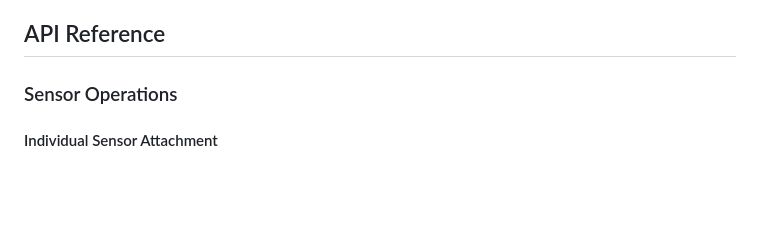
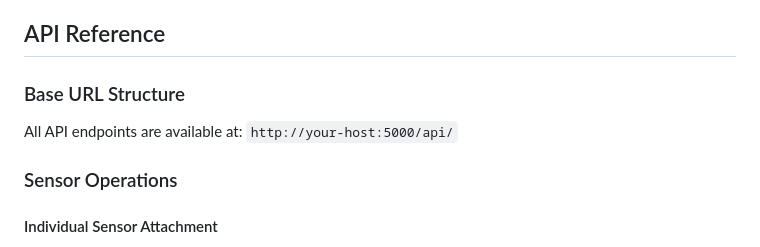
Before and after one commit to plasmonized/containerized-mioty-Service-Center, a Markdown page: README.md, the part around the change. Rendered like a GitHub page; blank space fills up the shorter version.

Commit message:
Add base URL information to the API reference section
Update README.md to include the base URL structure for API endpoints in the API Reference section.

Replit-Commit-Author: Agent
Replit-Commit-Session-Id: dff2e869-4b7f-4f29-8fc5-9bff519cd8ee
Replit-Commit-Checkpoint-Type: full_checkpoint
Replit-Commit-Screenshot-Url: https://storage.googleapis.com/screenshot-production-us-central1/f1a9777f-5f72-4a1a-a74b-d32075e72fbd/dff2e869-4b7f-4f29-8fc5-9bff519cd8ee/9WYMeq3

```diff
--- a/README.md
+++ b/README.md
@@ -497,6 +497,9 @@ The main dashboard provides real-time system status:
 - `service_center_key.pem`: Service center private key
 
 ## API Reference
+
+### Base URL Structure
+All API endpoints are available at: `http://your-host:5000/api/`
 
 ### Sensor Operations
 
```
